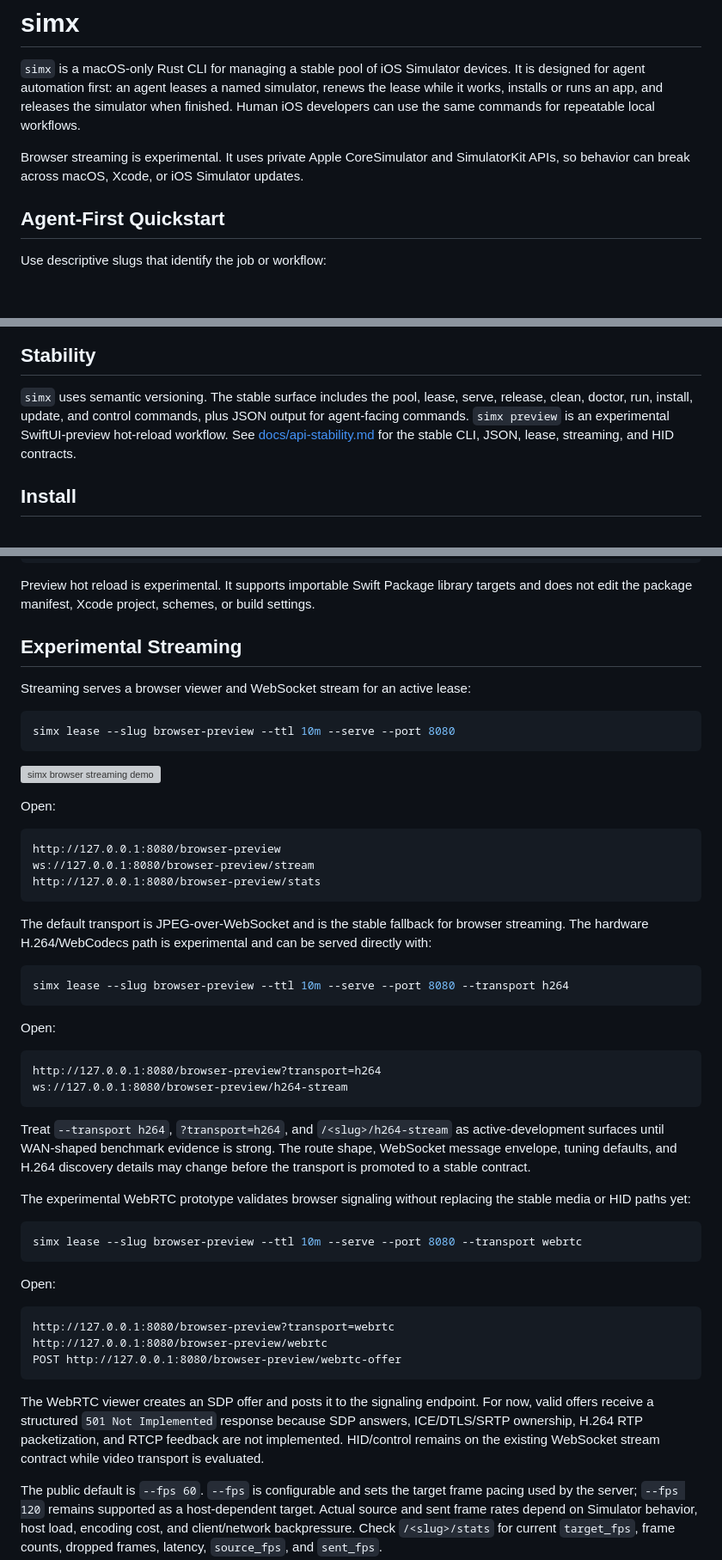
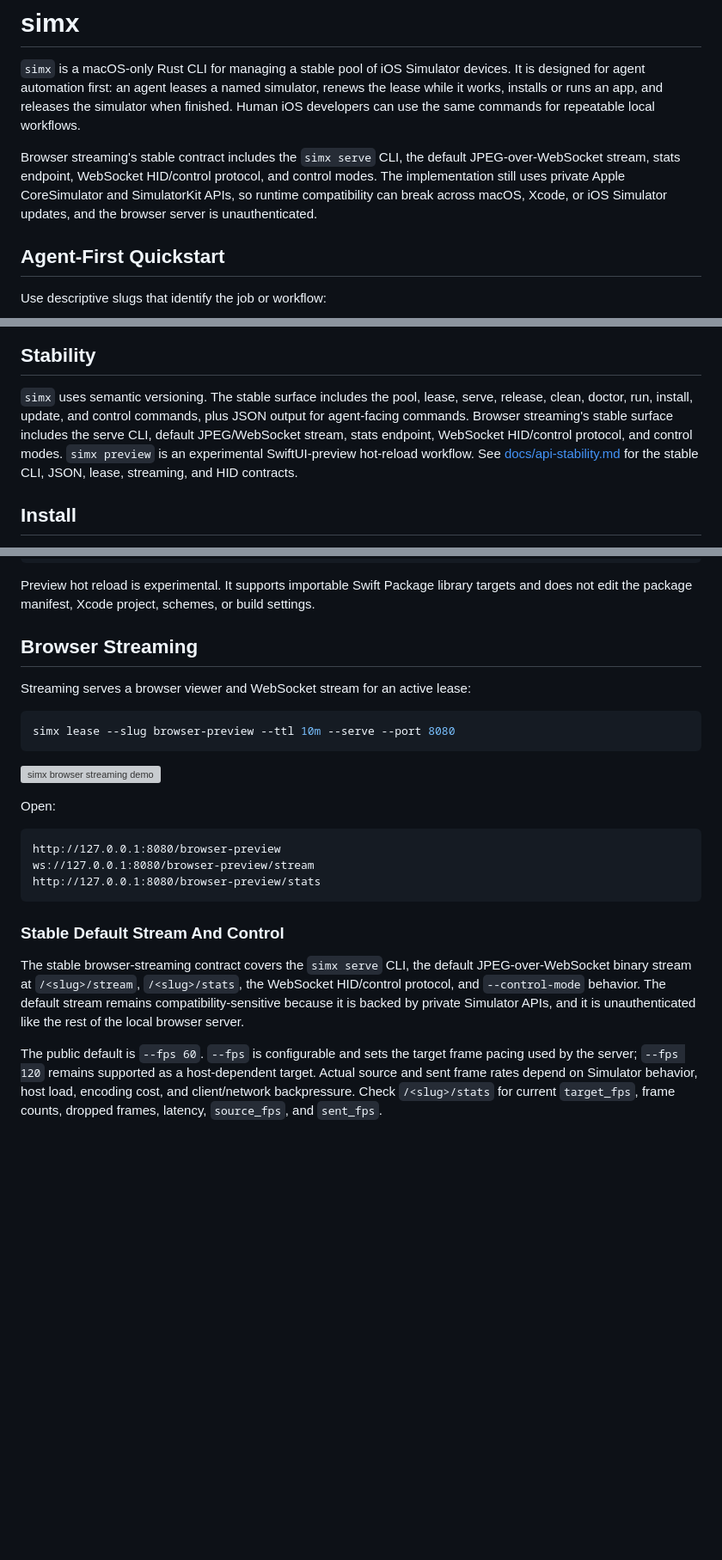
Before and after one commit to namvox/simx, a Markdown page: README.md, 3 parts joined by grey strips. Shown at 86% size. Drawn GitHub-style; blank space fills up the shorter version; grey boxes are pictures that could not be loaded.

Commit message:
Clarify browser streaming stability

````diff
--- a/README.md
+++ b/README.md
@@ -6,9 +6,11 @@ simulator, renews the lease while it works, installs or runs an app, and release
 the simulator when finished. Human iOS developers can use the same commands for
 repeatable local workflows.
 
-Browser streaming is experimental. It uses private Apple CoreSimulator and
-SimulatorKit APIs, so behavior can break across macOS, Xcode, or iOS Simulator
-updates.
+Browser streaming's stable contract includes the `simx serve` CLI, the default
+JPEG-over-WebSocket stream, stats endpoint, WebSocket HID/control protocol, and
+control modes. The implementation still uses private Apple CoreSimulator and
+SimulatorKit APIs, so runtime compatibility can break across macOS, Xcode, or
+iOS Simulator updates, and the browser server is unauthenticated.
 
 ## Agent-First Quickstart
 
@@ -60,8 +62,10 @@ See [docs/compatibility.md](docs/compatibility.md) for compatibility details.
 
 `simx` uses semantic versioning. The stable surface includes the pool, lease,
 serve, release, clean, doctor, run, install, update, and control commands, plus
-JSON output for agent-facing commands. `simx preview` is an experimental
-SwiftUI-preview hot-reload workflow. See
+JSON output for agent-facing commands. Browser streaming's stable surface
+includes the serve CLI, default JPEG/WebSocket stream, stats endpoint,
+WebSocket HID/control protocol, and control modes. `simx preview` is an
+experimental SwiftUI-preview hot-reload workflow. See
 [docs/api-stability.md](docs/api-stability.md) for the stable CLI, JSON, lease,
 streaming, and HID contracts.
 
@@ -217,7 +221,7 @@ Preview hot reload is experimental. It supports importable Swift Package library
 targets and does not edit the package manifest, Xcode project, schemes, or build
 settings.
 
-## Experimental Streaming
+## Browser Streaming
 
 Streaming serves a browser viewer and WebSocket stream for an active lease:
 
@@ -235,46 +239,13 @@ ws://127.0.0.1:8080/browser-preview/stream
 http://127.0.0.1:8080/browser-preview/stats
 ```
 
-The default transport is JPEG-over-WebSocket and is the stable fallback for
-browser streaming. The hardware H.264/WebCodecs path is experimental and can be
-served directly with:
+### Stable Default Stream And Control
 
-```sh
-simx lease --slug browser-preview --ttl 10m --serve --port 8080 --transport h264
-```
-
-Open:
-
-```text
-http://127.0.0.1:8080/browser-preview?transport=h264
-ws://127.0.0.1:8080/browser-preview/h264-stream
-```
-
-Treat `--transport h264`, `?transport=h264`, and `/<slug>/h264-stream` as
-active-development surfaces until WAN-shaped benchmark evidence is strong. The
-route shape, WebSocket message envelope, tuning defaults, and H.264 discovery
-details may change before the transport is promoted to a stable contract.
-
-The experimental WebRTC prototype validates browser signaling without replacing
-the stable media or HID paths yet:
-
-```sh
-simx lease --slug browser-preview --ttl 10m --serve --port 8080 --transport webrtc
-```
-
-Open:
-
-```text
-http://127.0.0.1:8080/browser-preview?transport=webrtc
-http://127.0.0.1:8080/browser-preview/webrtc
-POST http://127.0.0.1:8080/browser-preview/webrtc-offer
-```
-
-The WebRTC viewer creates an SDP offer and posts it to the signaling endpoint.
-For now, valid offers receive a structured `501 Not Implemented` response
-because SDP answers, ICE/DTLS/SRTP ownership, H.264 RTP packetization, and RTCP
-feedback are not implemented. HID/control remains on the existing WebSocket
-stream contract while video transport is evaluated.
+The stable browser-streaming contract covers the `simx serve` CLI, the default
+JPEG-over-WebSocket binary stream at `/<slug>/stream`, `/<slug>/stats`, the
+WebSocket HID/control protocol, and `--control-mode` behavior. The default
+stream remains compatibility-sensitive because it is backed by private Simulator
+APIs, and it is unauthenticated like the rest of the local browser server.
 
 The public default is `--fps 60`. `--fps` is configurable and sets the target
 frame pacing used by the server; `--fps 120` remains supported as a
````
Also changed, not shown: other parts of README.md (+46 -2 lines).
